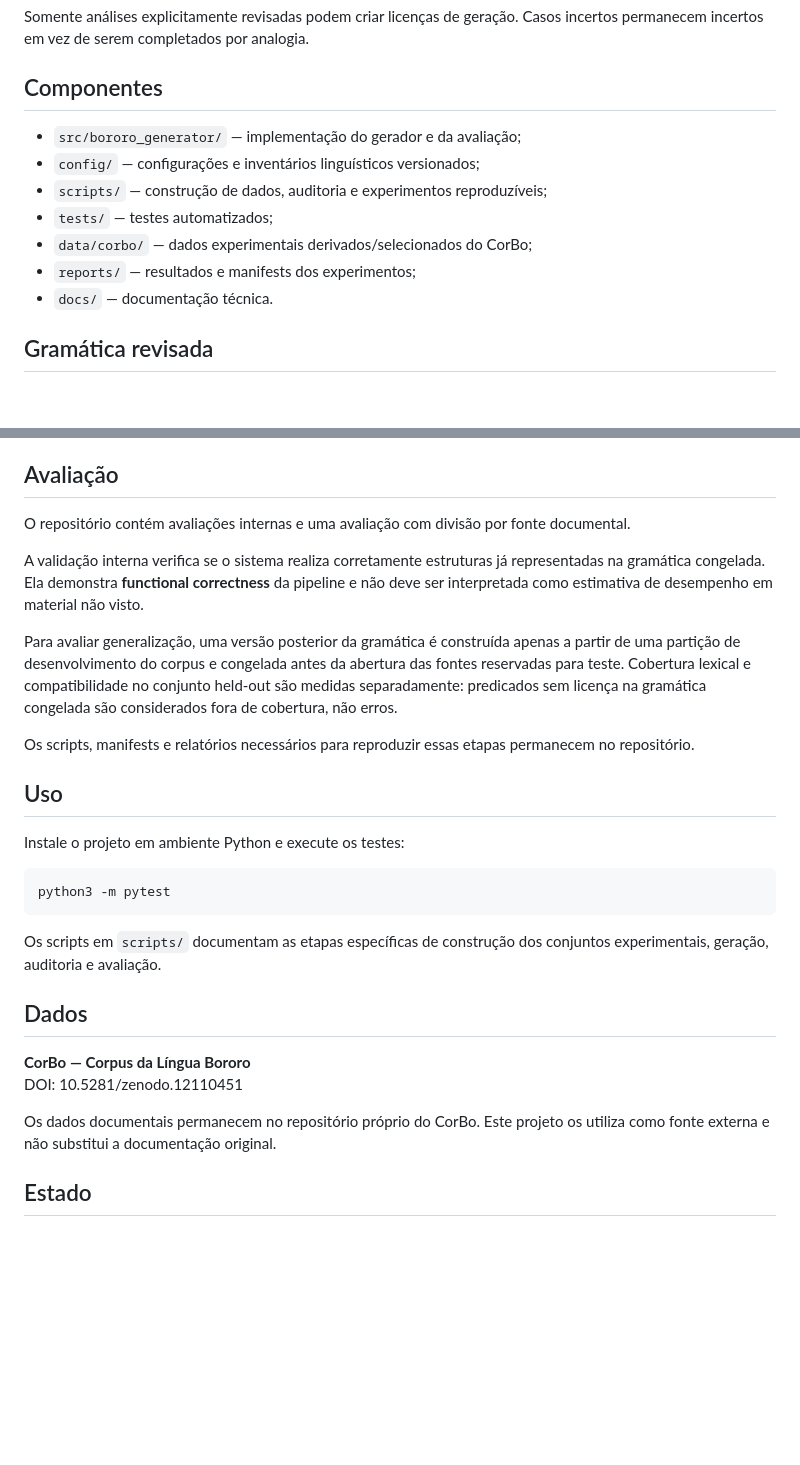
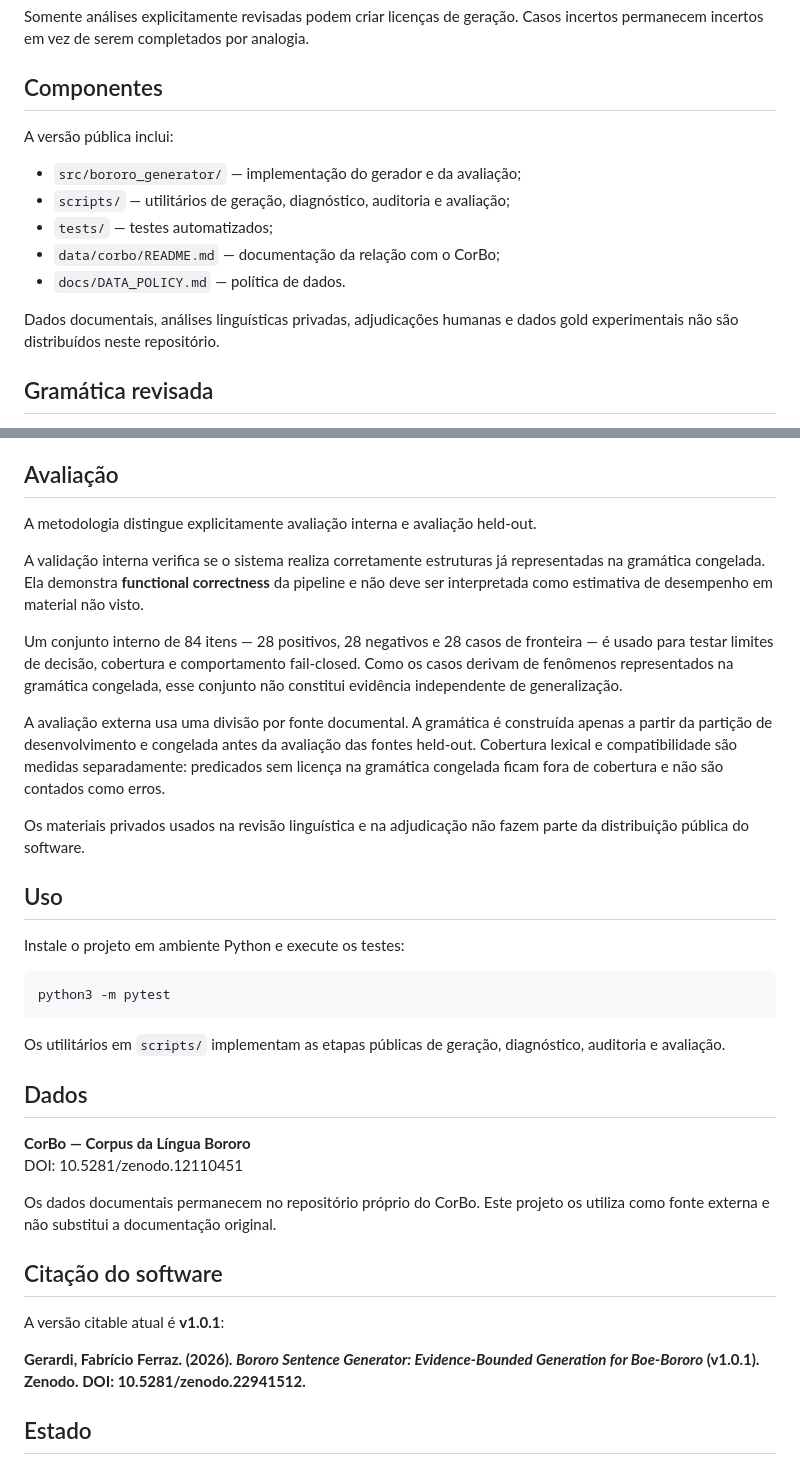
Before and after one commit to LanguageStructure/Bororo-Sentence-Generator-, a Markdown page: README.md, 2 parts joined by grey strips. GitHub-like rendering; blank space fills up the shorter version.

Commit message:
Update README with Zenodo DOI and public release information

````diff
--- a/README.md
+++ b/README.md
@@ -22,13 +24,15 @@ Somente análises explicitamente revisadas podem criar licenças de geração. C
 
 ## Componentes
 
+A versão pública inclui:
+
 - `src/bororo_generator/` — implementação do gerador e da avaliação;
-- `config/` — configurações e inventários linguísticos versionados;
-- `scripts/` — construção de dados, auditoria e experimentos reproduzíveis;
+- `scripts/` — utilitários de geração, diagnóstico, auditoria e avaliação;
 - `tests/` — testes automatizados;
-- `data/corbo/` — dados experimentais derivados/selecionados do CorBo;
-- `reports/` — resultados e manifests dos experimentos;
-- `docs/` — documentação técnica.
+- `data/corbo/README.md` — documentação da relação com o CorBo;
+- `docs/DATA_POLICY.md` — política de dados.
+
+Dados documentais, análises linguísticas privadas, adjudicações humanas e dados gold experimentais não são distribuídos neste repositório.
 
 ## Gramática revisada
 
@@ -45,13 +49,15 @@ A atestação posterior de uma forma gerada é evidência observacional, não um
 
 ## Avaliação
 
-O repositório contém avaliações internas e uma avaliação com divisão por fonte documental.
+A metodologia distingue explicitamente avaliação interna e avaliação held-out.
 
 A validação interna verifica se o sistema realiza corretamente estruturas já representadas na gramática congelada. Ela demonstra **functional correctness** da pipeline e não deve ser interpretada como estimativa de desempenho em material não visto.
 
-Para avaliar generalização, uma versão posterior da gramática é construída apenas a partir de uma partição de desenvolvimento do corpus e congelada antes da abertura das fontes reservadas para teste. Cobertura lexical e compatibilidade no conjunto held-out são medidas separadamente: predicados sem licença na gramática congelada são considerados fora de cobertura, não erros.
+Um conjunto interno de 84 itens — 28 positivos, 28 negativos e 28 casos de fronteira — é usado para testar limites de decisão, cobertura e comportamento fail-closed. Como os casos derivam de fenômenos representados na gramática congelada, esse conjunto não constitui evidência independente de generalização.
 
-Os scripts, manifests e relatórios necessários para reproduzir essas etapas permanecem no repositório.
+A avaliação externa usa uma divisão por fonte documental. A gramática é construída apenas a partir da partição de desenvolvimento e congelada antes da avaliação das fontes held-out. Cobertura lexical e compatibilidade são medidas separadamente: predicados sem licença na gramática congelada ficam fora de cobertura e não são contados como erros.
+
+Os materiais privados usados na revisão linguística e na adjudicação não fazem parte da distribuição pública do software.
 
 ## Uso
 
@@ -61,7 +67,7 @@ Instale o projeto em ambiente Python e execute os testes:
 python3 -m pytest
 ```
 
-Os scripts em `scripts/` documentam as etapas específicas de construção dos conjuntos experimentais, geração, auditoria e avaliação.
+Os utilitários em `scripts/` implementam as etapas públicas de geração, diagnóstico, auditoria e avaliação.
 
 ## Dados
 
@@ -70,6 +76,12 @@ DOI: 10.5281/zenodo.12110451
 
 Os dados documentais permanecem no repositório próprio do CorBo. Este projeto os utiliza como fonte externa e não substitui a documentação original.
 
+## Citação do software
+
+A versão citable atual é **v1.0.1**:
+
+**Gerardi, Fabrício Ferraz. (2026). _Bororo Sentence Generator: Evidence-Bounded Generation for Boe-Bororo_ (v1.0.1). Zenodo. DOI: 10.5281/zenodo.22941512.**
+
 ## Estado
 
 Projeto de pesquisa em desenvolvimento. As gramáticas experimentais são versionadas e congeladas por experimento para impedir que observações obtidas durante a avaliação alterem retrospectivamente as licenças usadas no mesmo teste.
````
Also changed, not shown: other parts of README.md (+2 -0 lines).
